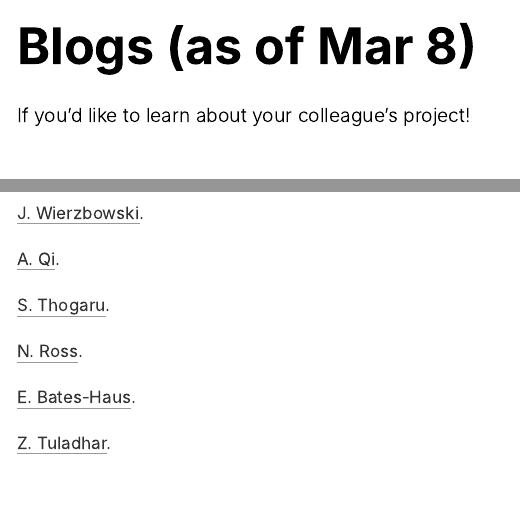
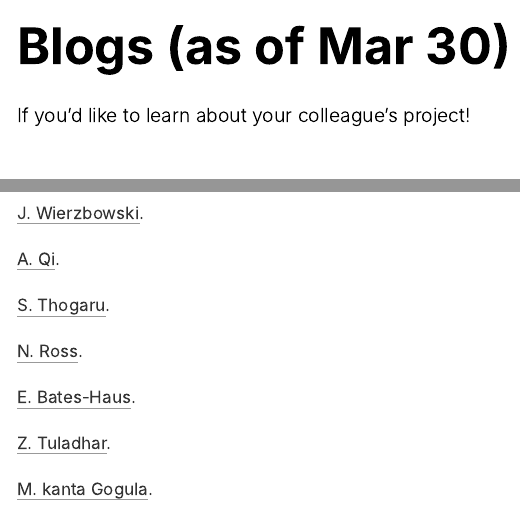
Before and after one commit to newbruns19/song_e_github.io, an R Markdown document (_posts/8March2022_Blogs.Rmd): the page in a window 1100 px wide, from its top, and a second part further down, joined at a grey line. The pictures show the output file _posts/8March2022_Blogs.html that the author committed with the source, opened offline.

Commit message:
updates with blog urls as of March 30

```diff
--- a/_posts/8March2022_Blogs.Rmd
+++ b/_posts/8March2022_Blogs.Rmd
@@ -1,5 +1,5 @@
 ---
-title: "Blogs (as of Mar 8)"
+title: "Blogs (as of Mar 30)"
 description: |
   If you'd like to learn about your colleague's project!
 author:
@@ -68,3 +68,5 @@ knitr::opts_chunk$set(echo = FALSE)
 
 
 [Z. Tuladhar](https://rpubs.com/Zutima).
+
+[M. kanta Gogula](https://rpubs.com/Manikanta).
```
Also changed, not shown: _posts/8March2022_Blogs.html.
